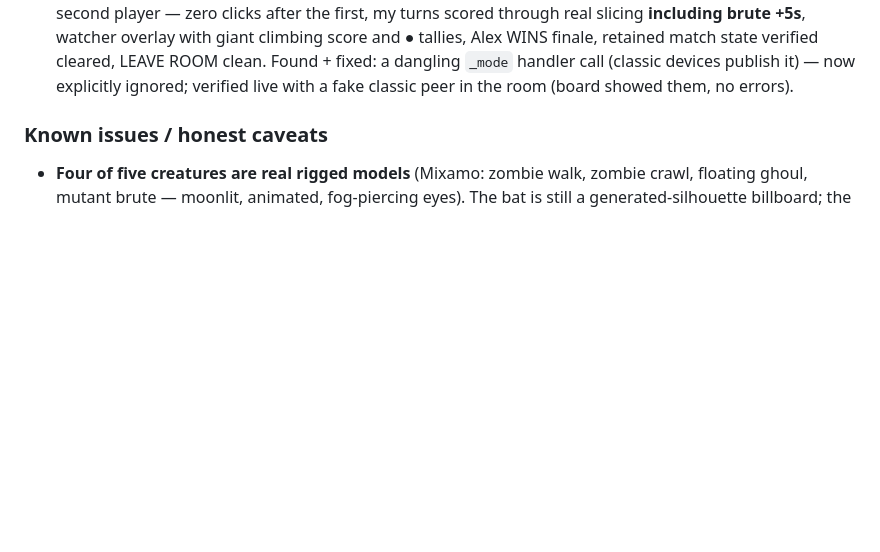
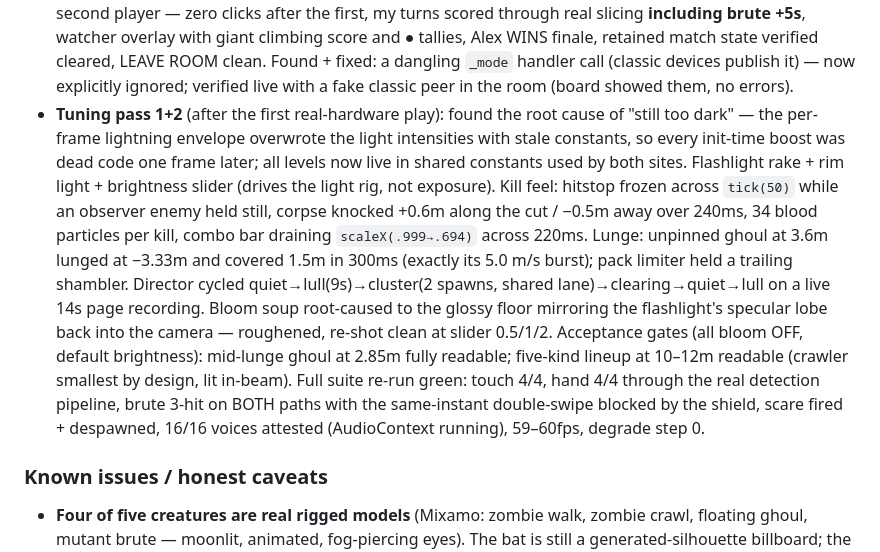
Before and after one commit to aiagentstarter/zombie-hunter, a Markdown page: README.md, the part around one of its changes. Rendered like a GitHub page; blank space fills up the shorter version.

```diff
--- a/README.md
+++ b/README.md
@@ -230,6 +260,25 @@ language, no kid-friendly elements). **Physical iPad/iPhone smoke test pending.*
   verified cleared, LEAVE ROOM clean. Found + fixed: a dangling `_mode` handler
   call (classic devices publish it) — now explicitly ignored; verified live with a
   fake classic peer in the room (board showed them, no errors).
+- **Tuning pass 1+2** (after the first real-hardware play): found the root cause
+  of "still too dark" — the per-frame lightning envelope overwrote the light
+  intensities with stale constants, so every init-time boost was dead code one
+  frame later; all levels now live in shared constants used by both sites.
+  Flashlight rake + rim light + brightness slider (drives the light rig, not
+  exposure). Kill feel: hitstop frozen across `tick(50)` while an observer enemy
+  held still, corpse knocked +0.6m along the cut / −0.5m away over 240ms, 34
+  blood particles per kill, combo bar draining `scaleX(.999→.694)` across 220ms.
+  Lunge: unpinned ghoul at 3.6m lunged at −3.33m and covered 1.5m in 300ms
+  (exactly its 5.0 m/s burst); pack limiter held a trailing shambler. Director
+  cycled quiet→lull(9s)→cluster(2 spawns, shared lane)→clearing→quiet→lull on a
+  live 14s page recording. Bloom soup root-caused to the glossy floor mirroring
+  the flashlight's specular lobe back into the camera — roughened, re-shot clean
+  at slider 0.5/1/2. Acceptance gates (all bloom OFF, default brightness):
+  mid-lunge ghoul at 2.85m fully readable; five-kind lineup at 10–12m readable
+  (crawler smallest by design, lit in-beam). Full suite re-run green: touch 4/4,
+  hand 4/4 through the real detection pipeline, brute 3-hit on BOTH paths with
+  the same-instant double-swipe blocked by the shield, scare fired + despawned,
+  16/16 voices attested (AudioContext running), 59–60fps, degrade step 0.
 
 ### Known issues / honest caveats
 
```
Also changed, not shown: other parts of README.md (+50 -20 lines).
